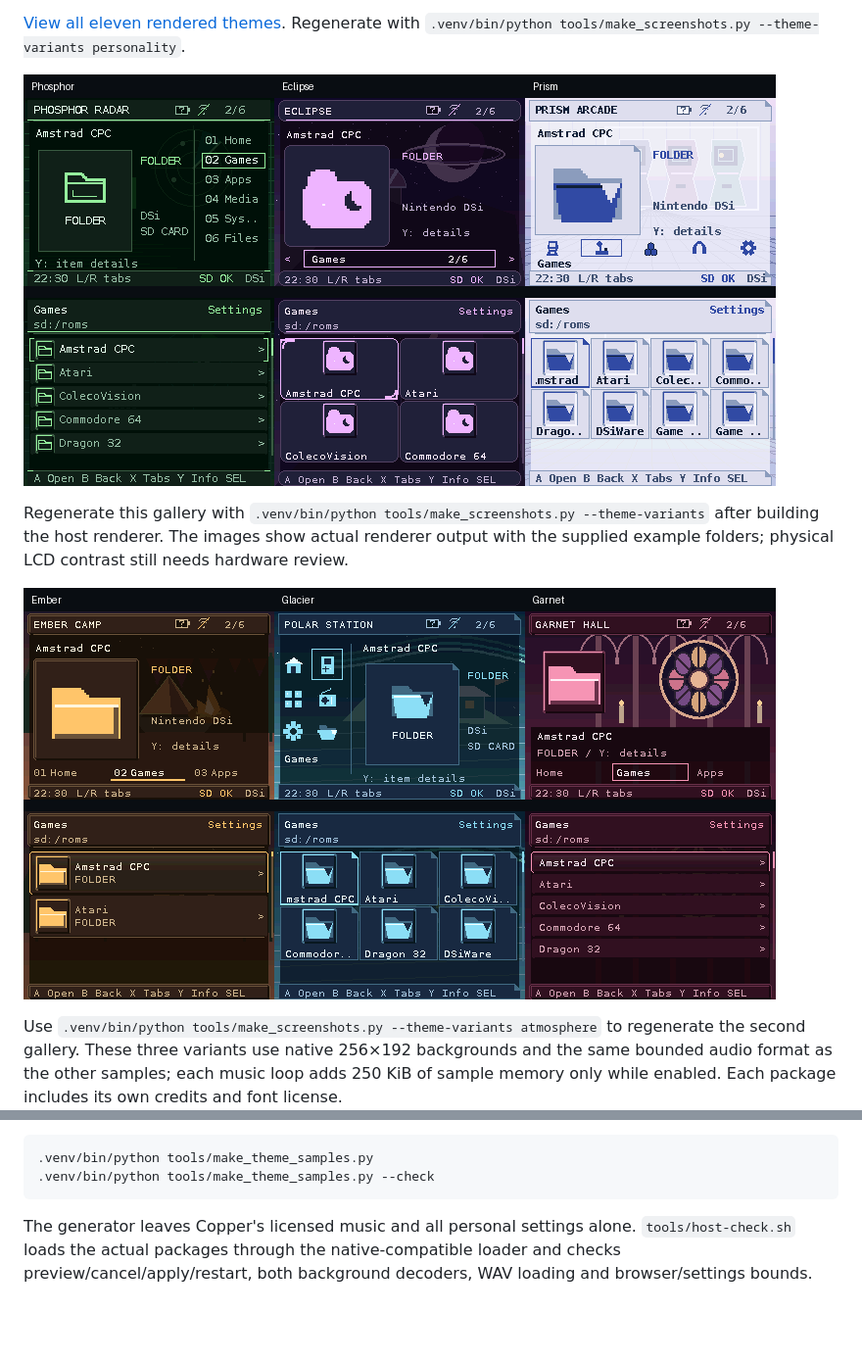
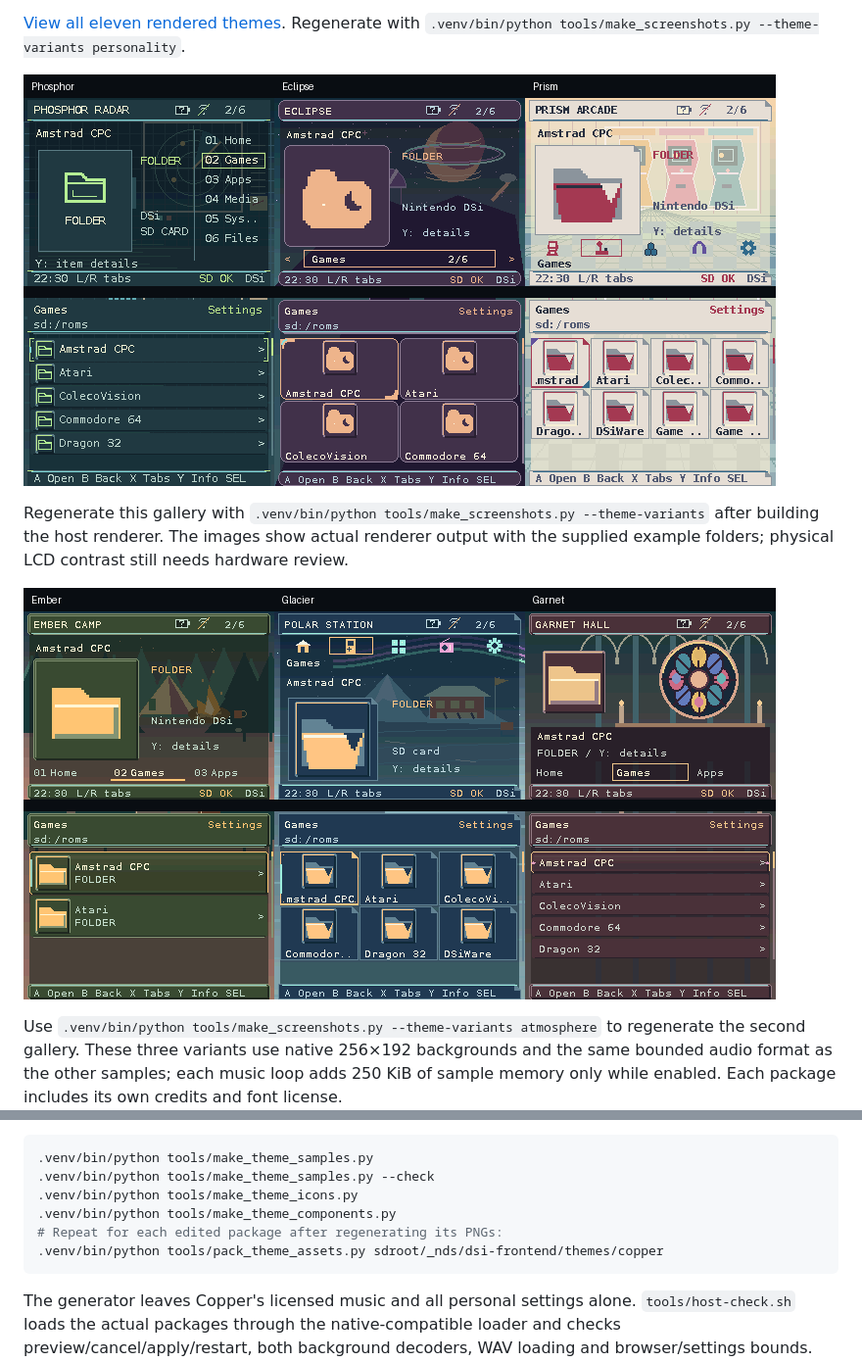
Before and after one commit to nextcode4u/gloam-shell-ndx, a Markdown page: docs/guides/THEME_PACKAGES.md, 2 parts joined by grey strips. Shown at 98% size. GitHub-like rendering; pictures changed too: docs/images/theme-atmosphere.png, docs/images/theme-variants.png; blank space fills up the shorter version.

Commit message:
Refresh bundled theme guide and rendered previews

````diff
--- a/docs/guides/THEME_PACKAGES.md
+++ b/docs/guides/THEME_PACKAGES.md
@@ -134,6 +142,10 @@ or verify only these sample assets with the pinned authoring environment:
 ```sh
 .venv/bin/python tools/make_theme_samples.py
 .venv/bin/python tools/make_theme_samples.py --check
+.venv/bin/python tools/make_theme_icons.py
+.venv/bin/python tools/make_theme_components.py
+# Repeat for each edited package after regenerating its PNGs:
+.venv/bin/python tools/pack_theme_assets.py sdroot/_nds/dsi-frontend/themes/copper
 ```
 
 The generator leaves Copper's licensed music and all personal settings alone.
````
Also changed, not shown: other parts of docs/guides/THEME_PACKAGES.md (+24 -16 lines), docs/images/browser.png, docs/images/settings.png, docs/images/theme-personalities.png.
